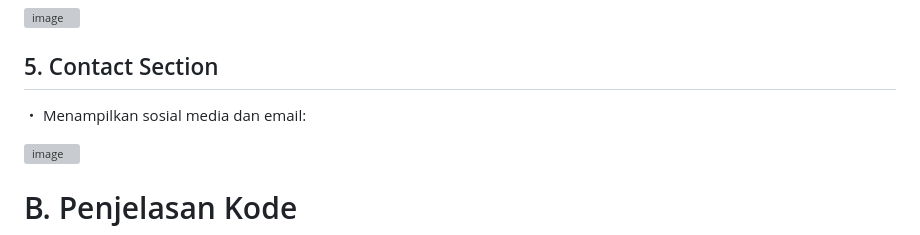
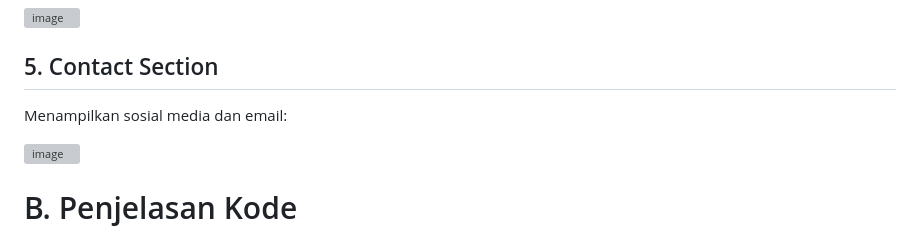
Before and after one commit to fauziainta/PBW-MINI-PROJECT-2, a Markdown page: README.md, the part around the change. Rendered like a GitHub page; grey boxes are pictures that could not be loaded.

```diff
--- a/README.md
+++ b/README.md
@@ -42,7 +42,7 @@ Menampilkan pengalaman dalam bentuk card grid:
 
 ## 5. Contact Section
 
-  ・ Menampilkan sosial media dan email:
+Menampilkan sosial media dan email:
 
 <img width="1898" height="440" alt="image" src="https://github.com/user-attachments/assets/4373da0b-ffaa-4d3f-b0b7-ef87185eeecf" />
 
```
